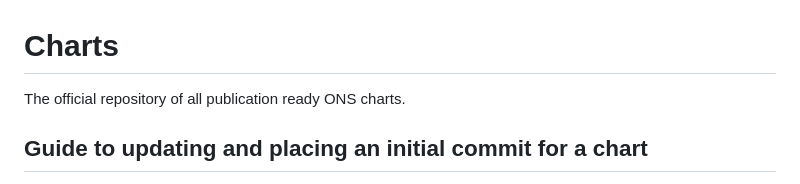
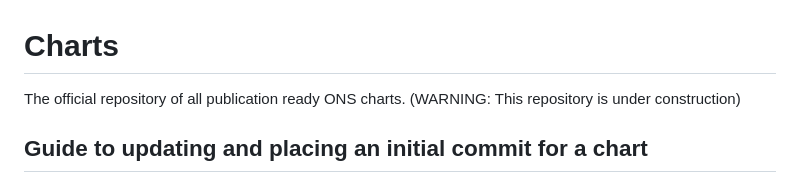
Before and after one commit to ONSvisual/Charts, a Markdown page: README.md, the part around the change. GitHub-like rendering.

```diff
--- a/README.md
+++ b/README.md
@@ -1,6 +1,6 @@
 # Charts
 
-The official repository of all publication ready ONS charts.
+The official repository of all publication ready ONS charts. (WARNING: This repository is under construction)
 
 ## Guide to updating and placing an initial commit for a chart
 
```
